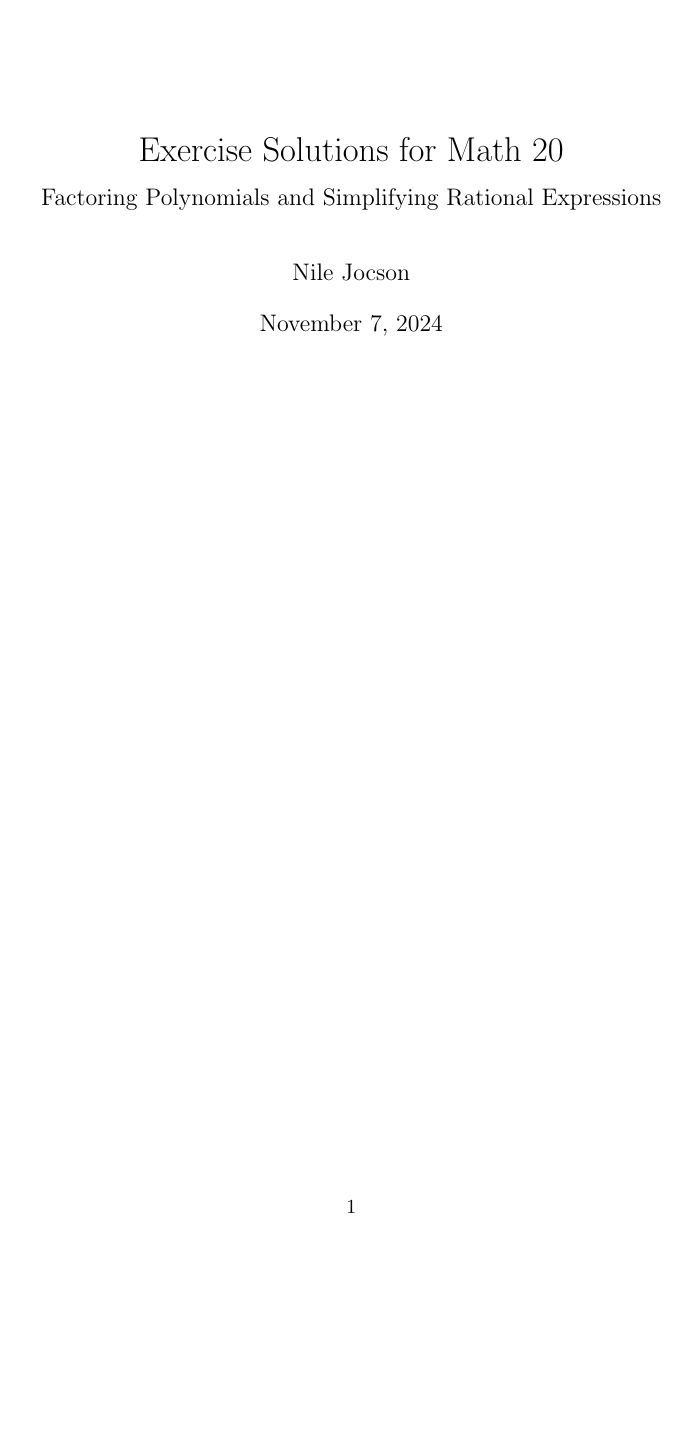
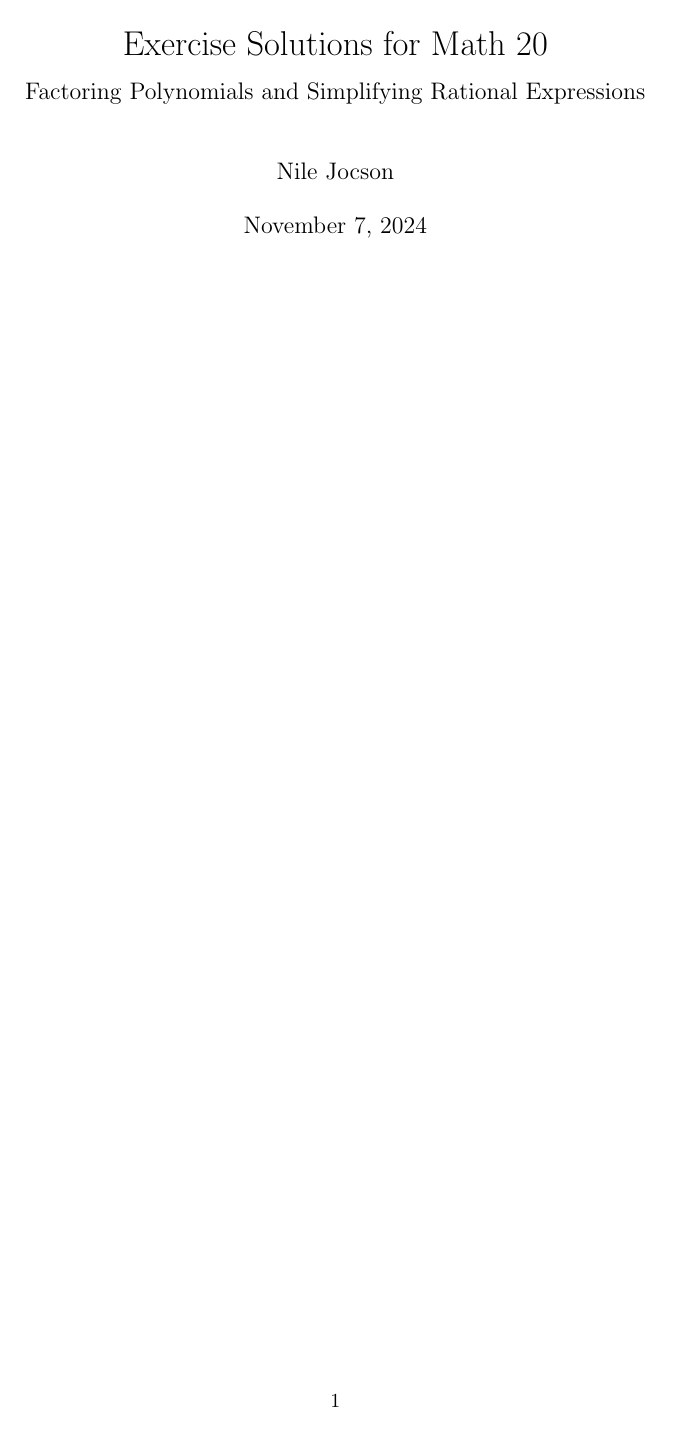
Before and after one commit to coe-journal/math-20, a LaTeX document (0/2/solution.tex, which reads common/cjmath.tex): page 1 of 6 before the commit and page 1 of 5 after it. Compiled offline with pdfLaTeX.

Commit message:
More row spacing and less margins

```diff
--- a/common/cjmath.tex
+++ b/common/cjmath.tex
@@ -3,12 +3,13 @@
 
 \usepackage{amsmath}
 \usepackage{amssymb}
+\usepackage[a4paper, margin=1in]{geometry}
 \usepackage{physics}
 \usepackage{tabularx}
 
 
 
-\renewcommand{\arraystretch}{1.5}
+\renewcommand{\arraystretch}{1.75}
 
 
 
```
Also changed, not shown: 0/2/solution.pdf.
